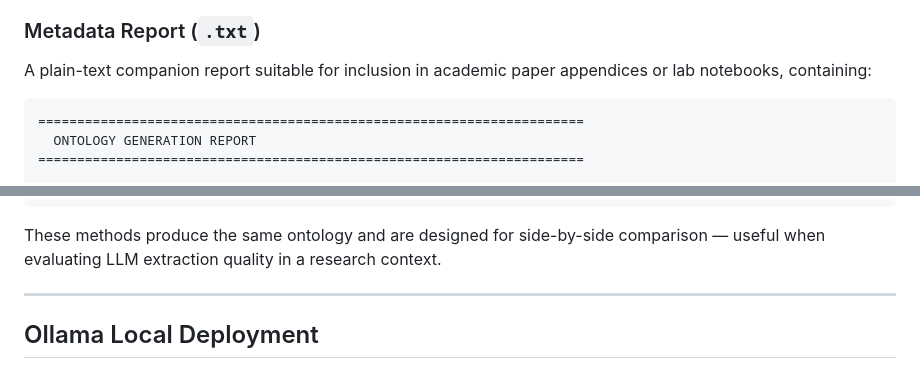
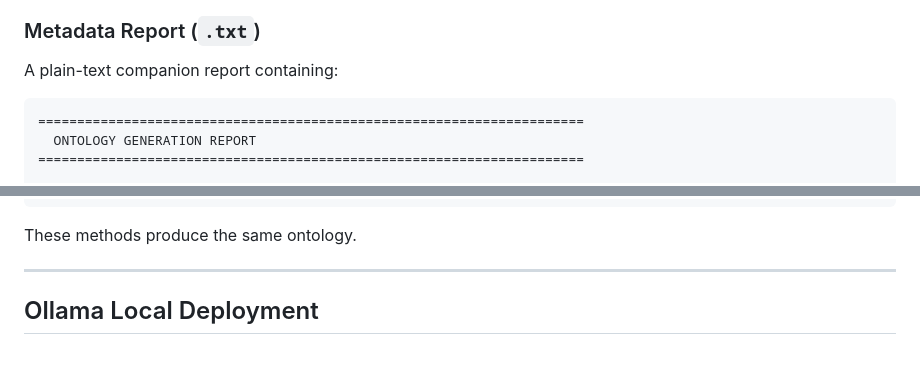
Before and after one commit to MedportalProject/Py2ONTO-VE, a Markdown page: README.md, 2 parts joined by grey strips. Drawn GitHub-style.

````diff
--- a/README.md
+++ b/README.md
@@ -481,7 +483,7 @@ The generated `.owl` file uses **RDF/XML** format conforming to the OWL 2 standa
 
 ### Metadata Report (`.txt`)
 
-A plain-text companion report suitable for inclusion in academic paper appendices or lab notebooks, containing:
+A plain-text companion report containing:
 
 ```
 ======================================================================
@@ -641,7 +643,7 @@ onto.save('./ibd_ontology.owl')
 "
 ```
 
-These methods produce the same ontology and are designed for side-by-side comparison — useful when evaluating LLM extraction quality in a research context.
+These methods produce the same ontology.
 
 ---
 
````
Also changed, not shown: other parts of README.md (+2 -1 lines).
